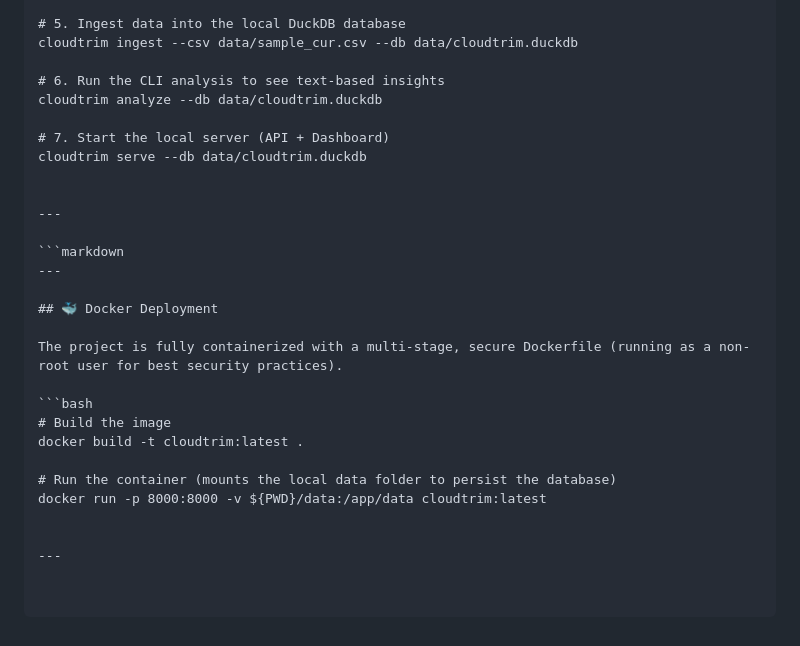
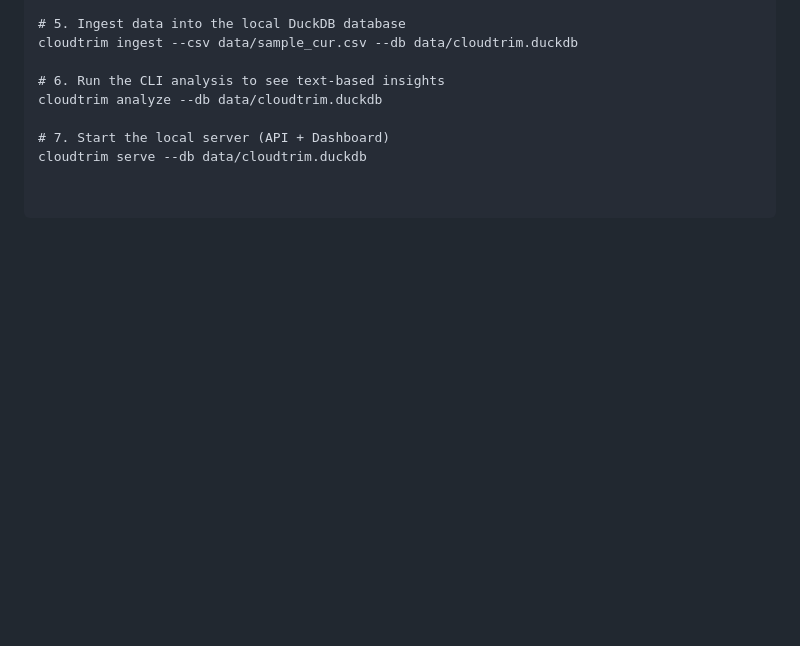
Before and after one commit to cdywolf/CloudTrim, a Markdown page: README.md, the part around the change. Drawn GitHub-style; blank space fills up the shorter version.

Commit message:
Update README to remove Docker deployment section
Removed Docker deployment instructions from README.

````diff
--- a/README.md
+++ b/README.md
@@ -106,23 +106,3 @@ cloudtrim analyze --db data/cloudtrim.duckdb
 
 # 7. Start the local server (API + Dashboard)
 cloudtrim serve --db data/cloudtrim.duckdb
-
-
----
-
-```markdown
----
-
-## 🐳 Docker Deployment
-
-The project is fully containerized with a multi-stage, secure Dockerfile (running as a non-root user for best security practices).
-
-```bash
-# Build the image
-docker build -t cloudtrim:latest .
-
-# Run the container (mounts the local data folder to persist the database)
-docker run -p 8000:8000 -v ${PWD}/data:/app/data cloudtrim:latest
-
-
----
````
